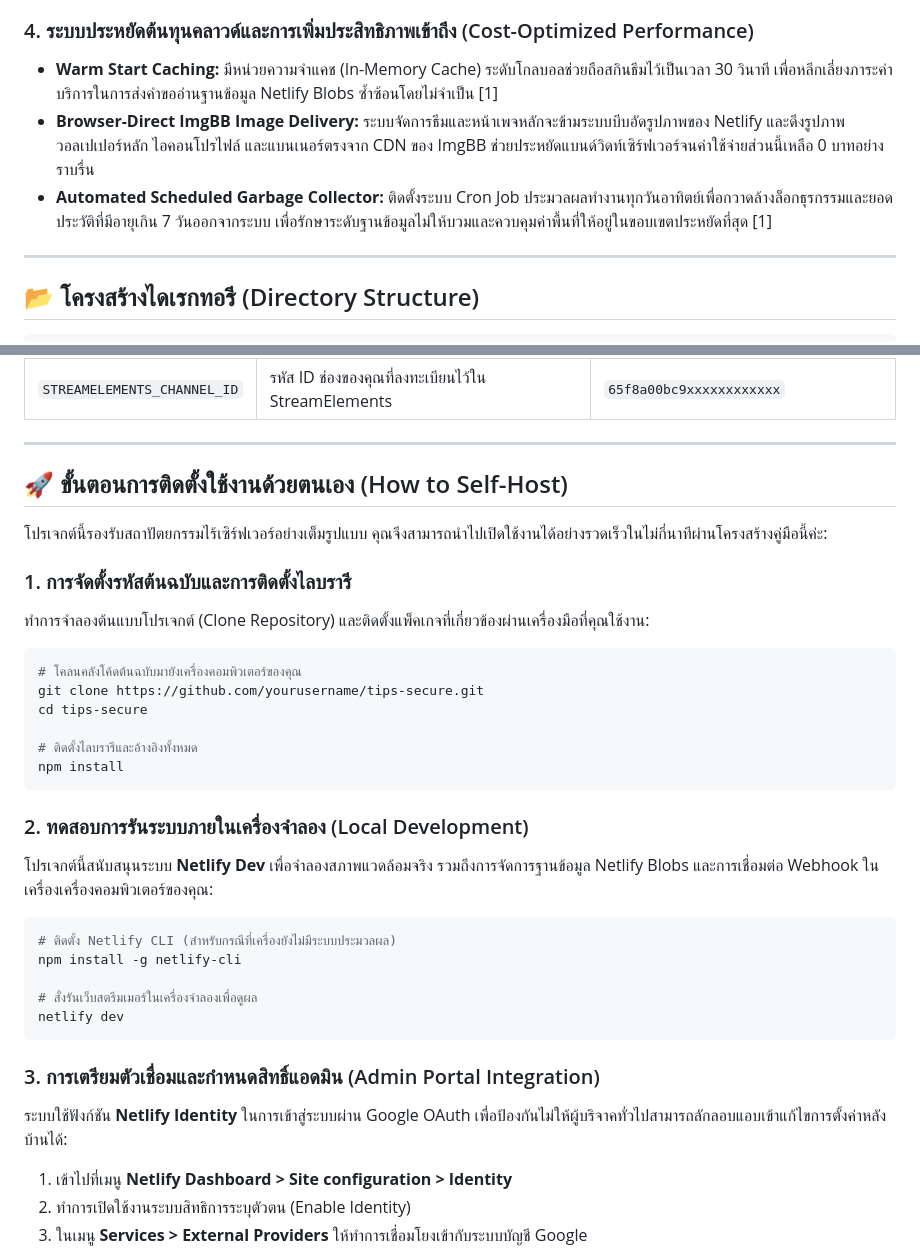
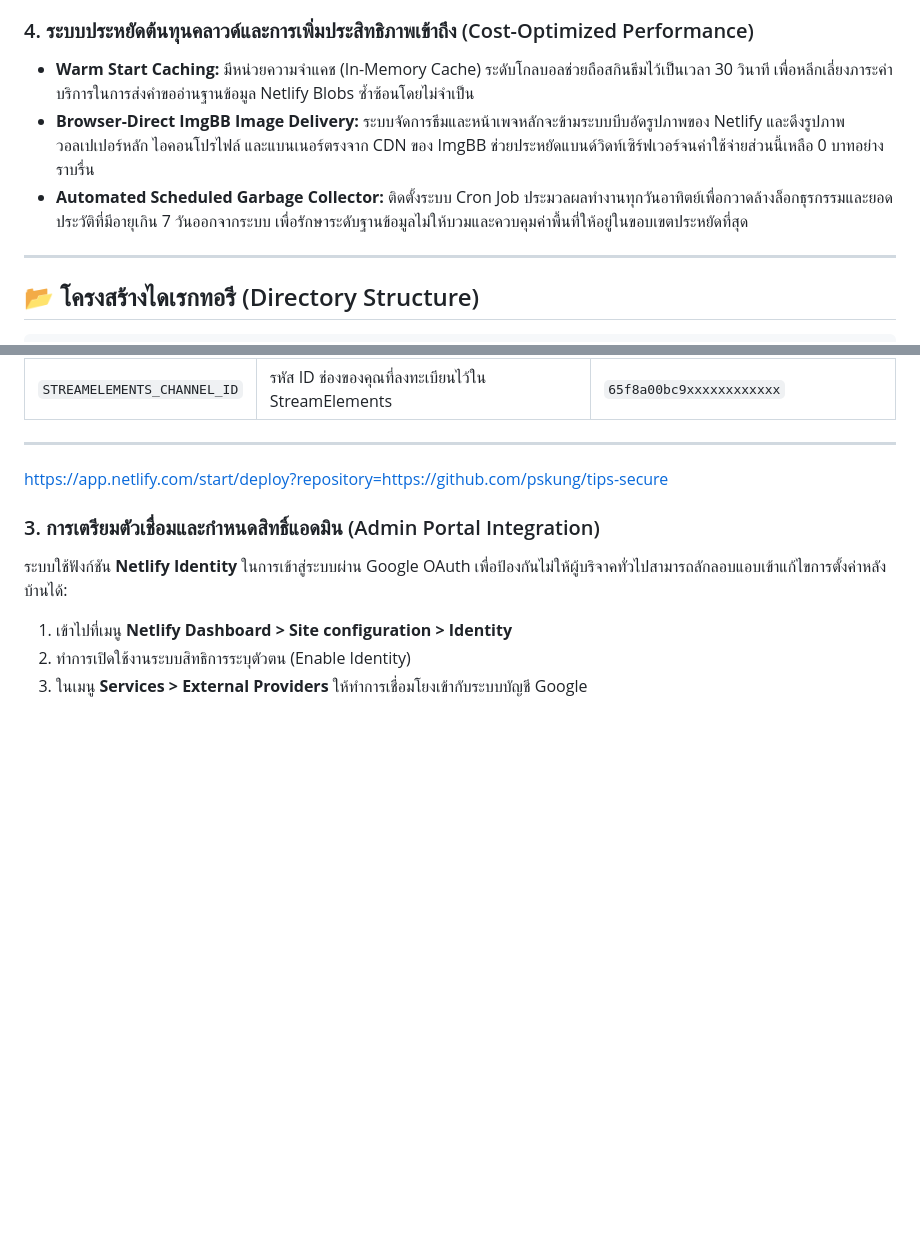
Before and after one commit to pskung/tips-secure, a Markdown page: README.md, 2 parts joined by grey strips. GitHub-like rendering; blank space fills up the shorter version.

````diff
--- a/README.md
+++ b/README.md
@@ -33,9 +27,9 @@
 *   **Timing-Safe Comparison:** ใช้ตรรกะเปรียบเทียบข้อมูลแฮชค่าคงที่ (`timingSafeEqual`) ป้องกันภัยแฮกเกอร์ใช้เทคนิคเดาค่ารหัสจากเวลาตอบสนองของเซิร์ฟเวอร์ (Timing Attacks)
 
 ### 4. ระบบประหยัดต้นทุนคลาวด์และการเพิ่มประสิทธิภาพเข้าถึง (Cost-Optimized Performance)
-*   **Warm Start Caching:** มีหน่วยความจำแคช (In-Memory Cache) ระดับโกลบอลช่วยถือสกินธีมไว้เป็นเวลา 30 วินาที เพื่อหลีกเลี่ยงภาระค่าบริการในการส่งคำขออ่านฐานข้อมูล Netlify Blobs ซ้ำซ้อนโดยไม่จำเป็น [1]
+*   **Warm Start Caching:** มีหน่วยความจำแคช (In-Memory Cache) ระดับโกลบอลช่วยถือสกินธีมไว้เป็นเวลา 30 วินาที เพื่อหลีกเลี่ยงภาระค่าบริการในการส่งคำขออ่านฐานข้อมูล Netlify Blobs ซ้ำซ้อนโดยไม่จำเป็น
 *   **Browser-Direct ImgBB Image Delivery:** ระบบจัดการธีมและหน้าเพจหลักจะข้ามระบบบีบอัดรูปภาพของ Netlify และดึงรูปภาพวอลเปเปอร์หลัก ไอคอนโปรไฟล์ และแบนเนอร์ตรงจาก CDN ของ ImgBB ช่วยประหยัดแบนด์วิดท์เซิร์ฟเวอร์จนค่าใช้จ่ายส่วนนี้เหลือ 0 บาทอย่างราบรื่น
-*   **Automated Scheduled Garbage Collector:** ติดตั้งระบบ Cron Job ประมวลผลทำงานทุกวันอาทิตย์เพื่อกวาดล้างล็อกธุรกรรมและยอดประวัติที่มีอายุเกิน 7 วันออกจากระบบ เพื่อรักษาระดับฐานข้อมูลไม่ให้บวมและควบคุมค่าพื้นที่ให้อยู่ในขอบเขตประหยัดที่สุด [1]
+*   **Automated Scheduled Garbage Collector:** ติดตั้งระบบ Cron Job ประมวลผลทำงานทุกวันอาทิตย์เพื่อกวาดล้างล็อกธุรกรรมและยอดประวัติที่มีอายุเกิน 7 วันออกจากระบบ เพื่อรักษาระดับฐานข้อมูลไม่ให้บวมและควบคุมค่าพื้นที่ให้อยู่ในขอบเขตประหยัดที่สุด
 
 ---
 
@@ -99,30 +93,7 @@ tips-secure/
 
 ---
 
-## 🚀 ขั้นตอนการติดตั้งใช้งานด้วยตนเอง (How to Self-Host)
-
-โปรเจกต์นี้รองรับสถาปัตยกรรมไร้เซิร์ฟเวอร์อย่างเต็มรูปแบบ คุณจึงสามารถนำไปเปิดใช้งานได้อย่างรวดเร็วในไม่กี่นาทีผ่านโครงสร้างคู่มือนี้ค่ะ:
-
-### 1. การจัดตั้งรหัสต้นฉบับและการติดตั้งไลบรารี
-ทำการจำลองต้นแบบโปรเจกต์ (Clone Repository) และติดตั้งแพ็คเกจที่เกี่ยวข้องผ่านเครื่องมือที่คุณใช้งาน:
-```bash
-# โคลนคลังโค้ดต้นฉบับมายังเครื่องคอมพิวเตอร์ของคุณ
-git clone https://github.com/yourusername/tips-secure.git
-cd tips-secure
-
-# ติดตั้งไลบรารีและอ้างอิงทั้งหมด
-npm install
-```
-
-### 2. ทดสอบการรันระบบภายในเครื่องจำลอง (Local Development)
-โปรเจกต์นี้สนับสนุนระบบ **Netlify Dev** เพื่อจำลองสภาพแวดล้อมจริง รวมถึงการจัดการฐานข้อมูล Netlify Blobs และการเชื่อมต่อ Webhook ในเครื่องเครื่องคอมพิวเตอร์ของคุณ:
-```bash
-# ติดตั้ง Netlify CLI (สำหรับกรณีที่เครื่องยังไม่มีระบบประมวลผล)
-npm install -g netlify-cli
-
-# สั่งรันเว็บสตรีมเมอร์ในเครื่องจำลองเพื่อดูผล
-netlify dev
-```
+https://app.netlify.com/start/deploy?repository=https://github.com/pskung/tips-secure
 
 ### 3. การเตรียมตัวเชื่อมและกำหนดสิทธิ์แอดมิน (Admin Portal Integration)
 ระบบใช้ฟังก์ชัน **Netlify Identity** ในการเข้าสู่ระบบผ่าน Google OAuth เพื่อป้องกันไม่ให้ผู้บริจาคทั่วไปสามารถลักลอบแอบเข้าแก้ไขการตั้งค่าหลังบ้านได้:
````
Also changed, not shown: other parts of README.md (+7 -13 lines).
